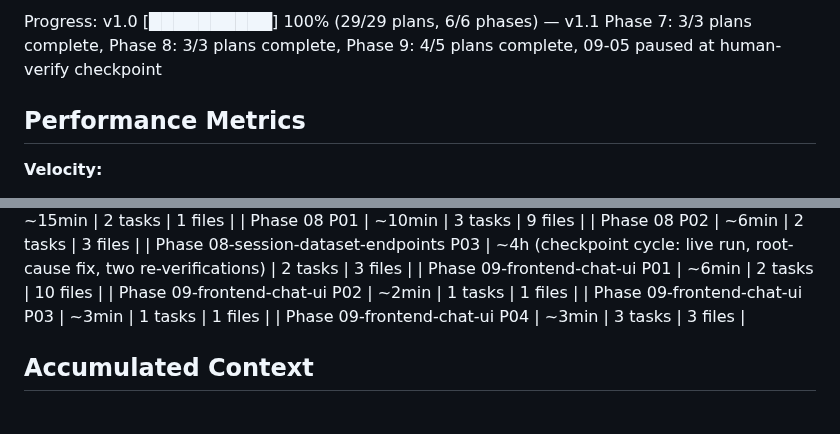
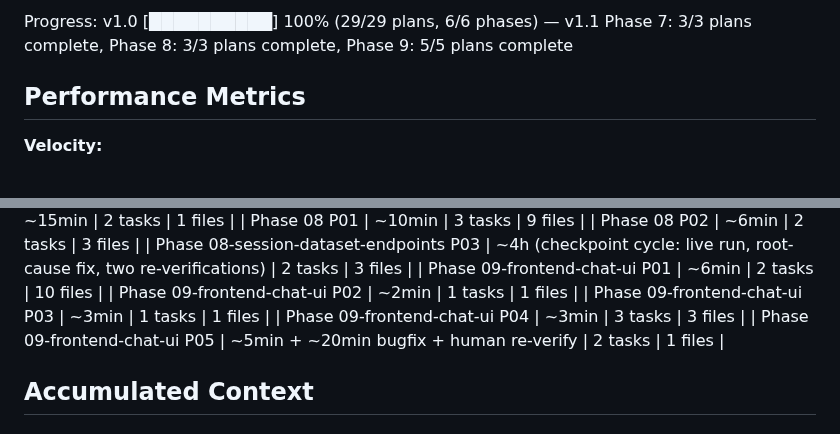
Before and after one commit to tjcrowley/bioclaw, a Markdown page: .planning/STATE.md, 2 parts joined by grey strips. Drawn GitHub-style.

```diff
--- a/.planning/STATE.md
+++ b/.planning/STATE.md
@@ -36,5 +36,5 @@ Last activity: 2026-09-13 — Bug found and fixed during Darren's Task 2 human-v
 
-Progress: v1.0 [██████████] 100% (29/29 plans, 6/6 phases) — v1.1 Phase 7: 3/3 plans complete, Phase 8: 3/3 plans complete, Phase 9: 4/5 plans complete, 09-05 paused at human-verify checkpoint
+Progress: v1.0 [██████████] 100% (29/29 plans, 6/6 phases) — v1.1 Phase 7: 3/3 plans complete, Phase 8: 3/3 plans complete, Phase 9: 5/5 plans complete
 
 ## Performance Metrics
 
@@ -91,6 +91,7 @@ Progress: v1.0 [██████████] 100% (29/29 plans, 6/6 phases)
 | Phase 09-frontend-chat-ui P02 | ~2min | 1 tasks | 1 files |
 | Phase 09-frontend-chat-ui P03 | ~3min | 1 tasks | 1 files |
 | Phase 09-frontend-chat-ui P04 | ~3min | 3 tasks | 3 files |
+| Phase 09-frontend-chat-ui P05 | ~5min + ~20min bugfix + human re-verify | 2 tasks | 1 files |
 
 ## Accumulated Context
 
```
Also changed, not shown: other parts of .planning/STATE.md (+16 -15 lines), .planning/ROADMAP.md (+2 -2 lines), 1 other file.
